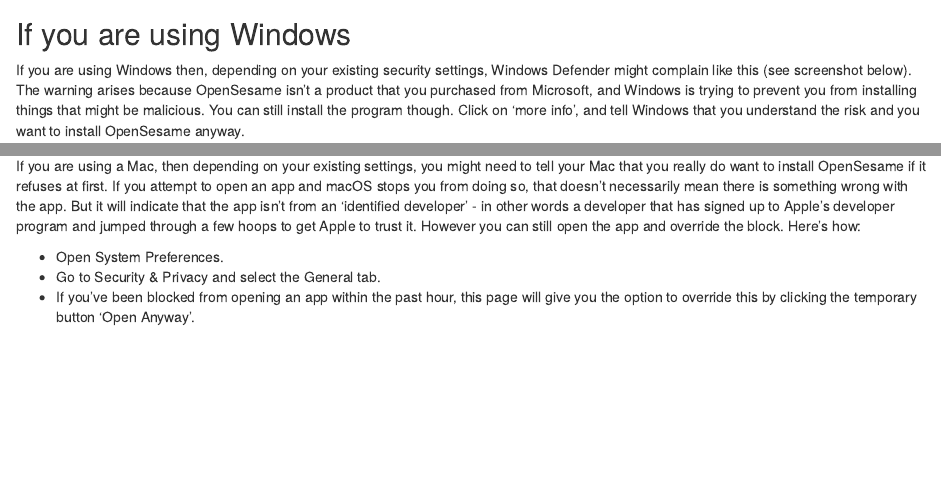
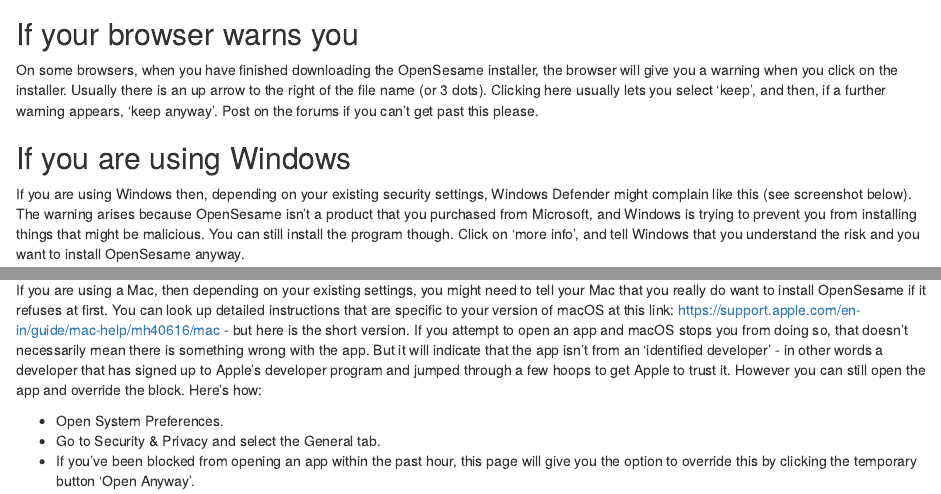
Before and after one commit to mjgreen/opensesame-howto-cal-2021, an R Markdown document (index.Rmd): the page in a window 1100 px wide, from 2080 px down before the commit and from 2100 px down after it, so that both start at the same text, and a second part further down, joined at a grey line. Rendered offline with R 4.5, knitr and Pandoc, with nearby package versions; some code elsewhere in the file could not run offline.

Commit message:
solve browser complaints

```diff
--- a/index.Rmd
+++ b/index.Rmd
@@ -45,13 +45,16 @@
 
 ![](opensesame-download-page.png){width=75%}
 
+## If your browser warns you
+On some browsers, when you have finished downloading the OpenSesame installer, the browser will give you a warning when you click on the installer. Usually there is an up arrow to the right of the file name (or 3 dots). Clicking here usually lets you select 'keep', and then, if a further warning appears, 'keep anyway'. Post on the forums if you can't get past this please.
+
 ## If you are using Windows
 If you are using Windows then, depending on your existing security settings, Windows Defender might complain like this (see screenshot below). The warning arises because OpenSesame isn't a product that you purchased from Microsoft, and Windows is trying to prevent you from installing things that might be malicious. You can still install the program though. Click on 'more info', and tell Windows that you understand the risk and you want to install OpenSesame anyway.
 
 ![](defender.png){width=50%}
 
 ## If you are using a Mac
-If you are using a Mac, then depending on your existing settings, you might need to tell your Mac that you really do want to install OpenSesame if it refuses at first. If you attempt to open an app and macOS stops you from doing so, that doesn't necessarily mean there is something wrong with the app. But it will indicate that the app isn't from an 'identified developer' - in other words a developer that has signed up to Apple's developer program and jumped through a few hoops to get Apple to trust it. However you can still open the app and override the block. Here's how:
+If you are using a Mac, then depending on your existing settings, you might need to tell your Mac that you really do want to install OpenSesame if it refuses at first. You can look up detailed instructions that are specific to your version of macOS at this link: https://support.apple.com/en-in/guide/mac-help/mh40616/mac - but here is the short version. If you attempt to open an app and macOS stops you from doing so, that doesn't necessarily mean there is something wrong with the app. But it will indicate that the app isn't from an 'identified developer' - in other words a developer that has signed up to Apple's developer program and jumped through a few hoops to get Apple to trust it. However you can still open the app and override the block. Here's how:
 
 * Open System Preferences.
 * Go to Security & Privacy and select the General tab.
```
